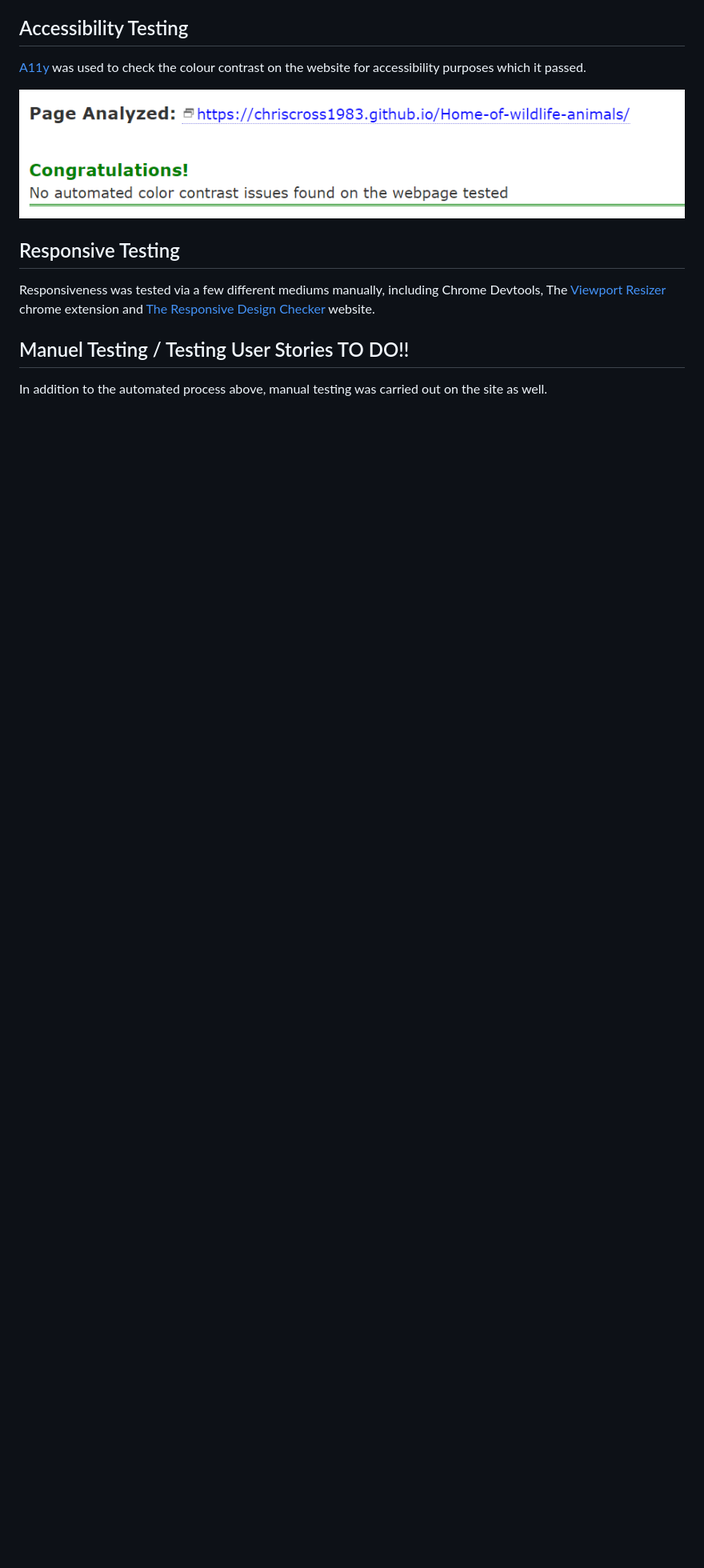
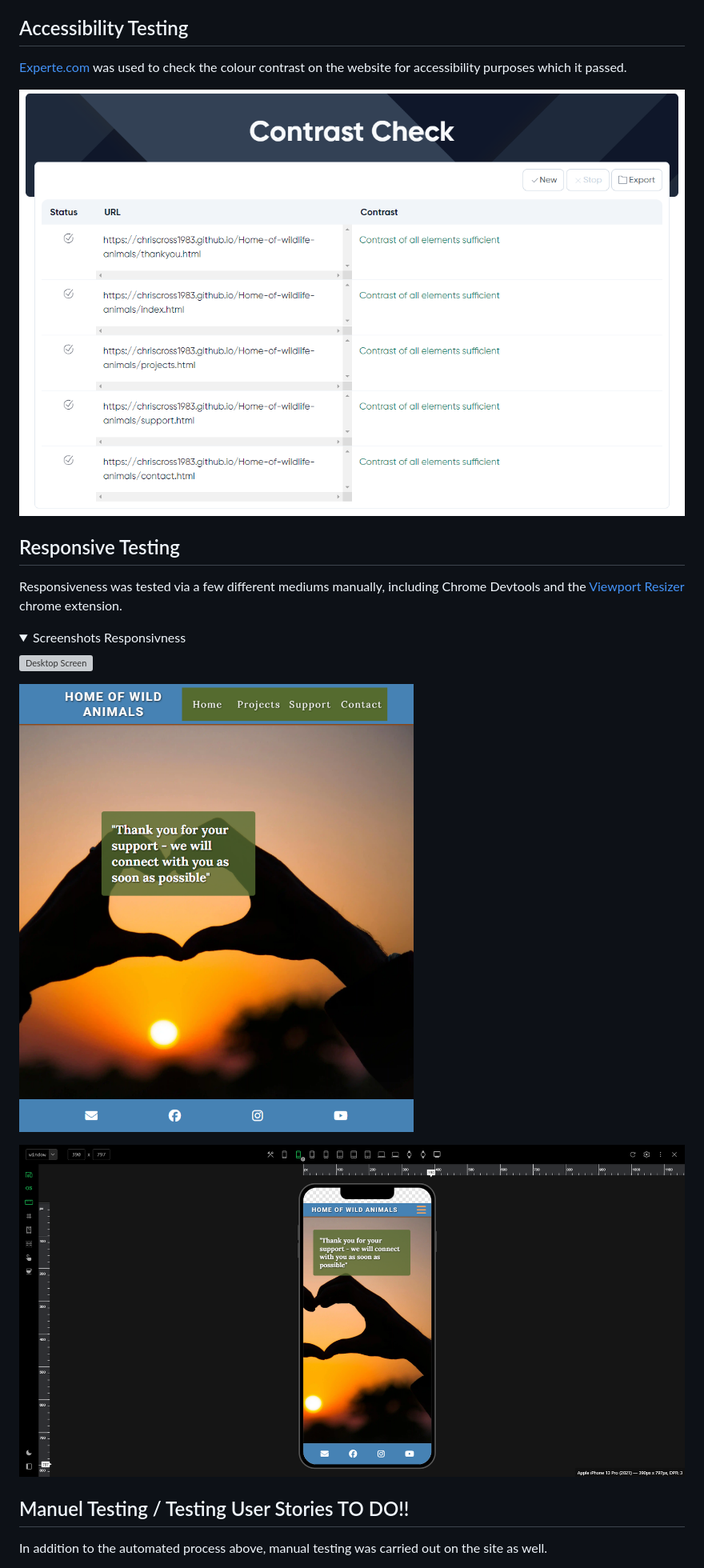
Before and after one commit to ChrisCross1983/Home-of-wildlife-animals, a Markdown page: README.md, the part around the change printed below. Shown: that part at 80% size. GitHub-like rendering; pictures changed too: readme-images/Accessibility_test.png (deleted), readme-images/contrast_check.png (added), readme-images/mobile_responsive.png (added); folded sections open; blank space fills up the shorter version; grey boxes are pictures that could not be loaded.

Commit message:
Add more content to Readme

```diff
--- a/README.md
+++ b/README.md
@@ -267,13 +267,23 @@ The website was also put through Lighthouse testing via Chrome Devtools which te
 
 ## Accessibility Testing
 
-[A11y](https://color.a11y.com/) was used to check the colour contrast on the website for accessibility purposes which it passed.
+[Experte.com](https://www.experte.com/accessibility/contrast) was used to check the colour contrast on the website for accessibility purposes which it passed.
 
-![Image of Accessibility Test](readme-images/Accessibility_test.png)
+![Image of Accessibility Test](readme-images/contrast_check.png)
 
 ## Responsive Testing
 
-Responsiveness was tested via a few different mediums manually, including Chrome Devtools, The [Viewport Resizer](https://chromewebstore.google.com/detail/viewport-resizer-ultimate/kapnjjcfcncngkadhpmijlkblpibdcgm?hl=en) chrome extension and [The Responsive Design Checker](https://responsivedesignchecker.com/) website.
+Responsiveness was tested via a few different mediums manually, including Chrome Devtools and the [Viewport Resizer](https://chromewebstore.google.com/detail/viewport-resizer-ultimate/kapnjjcfcncngkadhpmijlkblpibdcgm?hl=en) chrome extension.
+
+<details><summary> Screenshots Responsivness </summary>
+
+![Desktop Screen](readme-images/desktop_responsive.png)
+
+![Tablet Screen](readme-images/tablet_responsive.png)
+
+![Mobile Screen](readme-images/mobile_responsive.png)
+
+</details>
 
 ## Manuel Testing / Testing User Stories TO DO!!
 
```
Also changed, not shown: other parts of README.md (+4 -3 lines), 1 other file.
